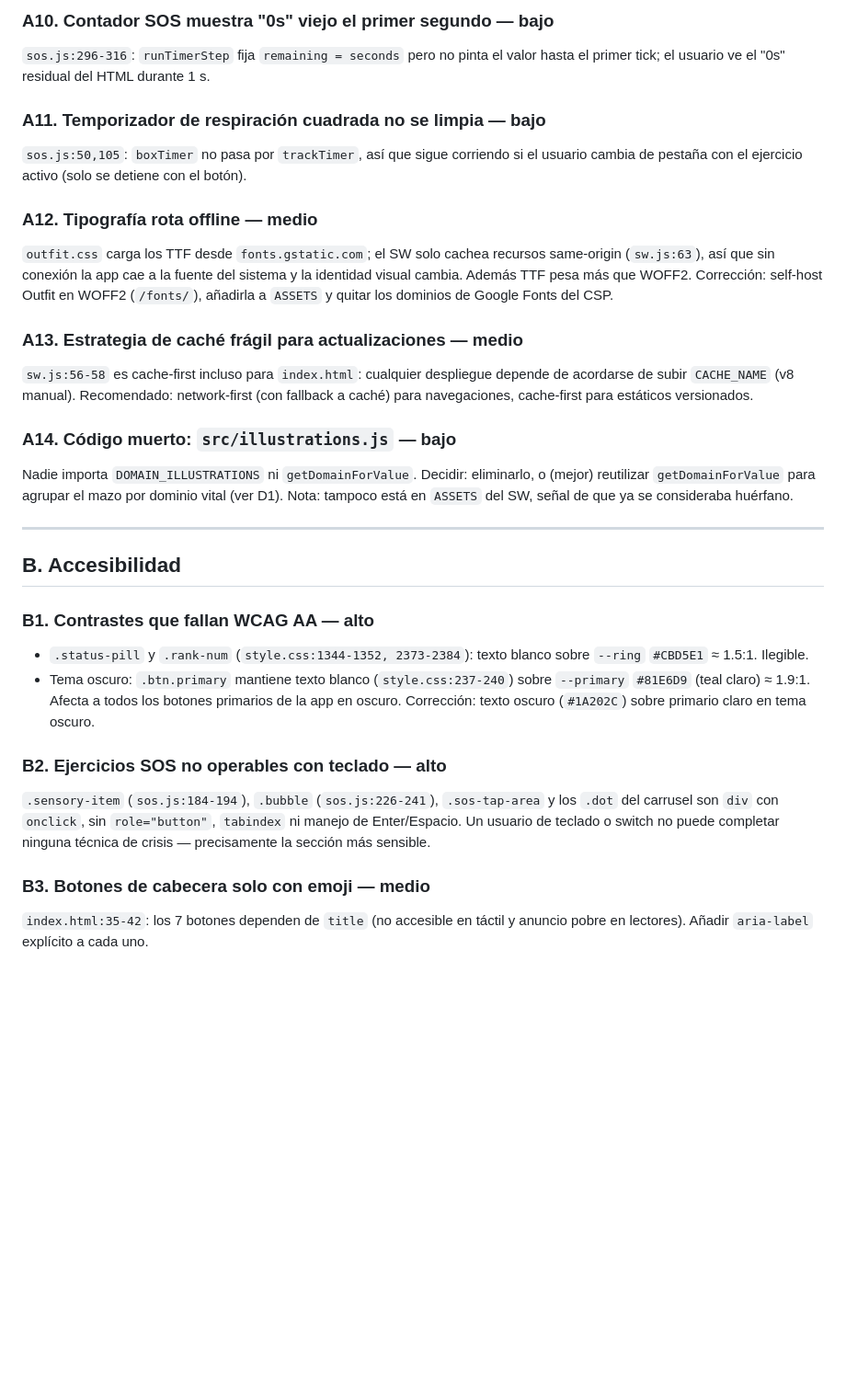
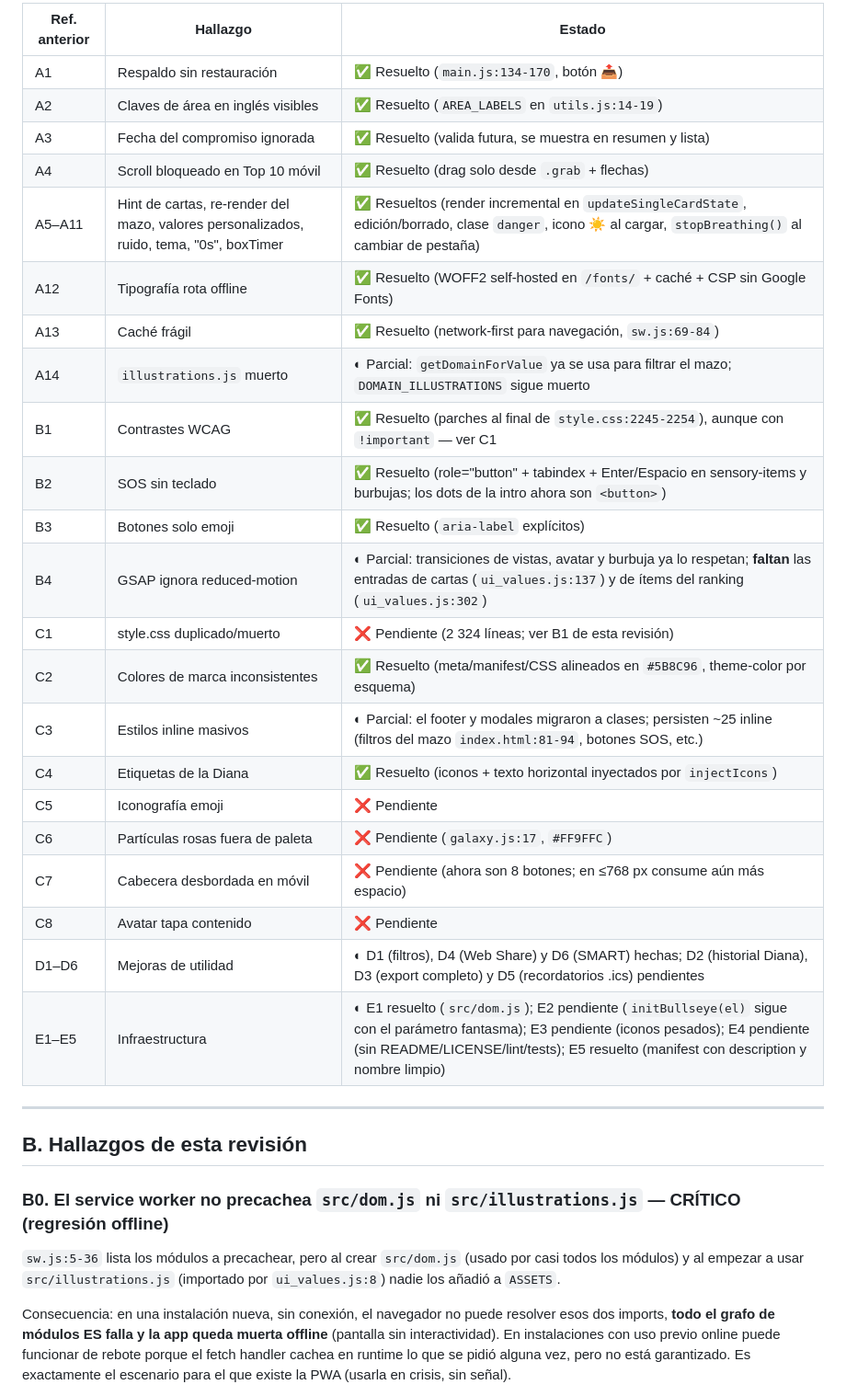
Before and after one commit to pataforista/valores, a Markdown page: DIAGNOSTICO.md, the part around one of its changes. Shown at 92% size. GitHub-like rendering; blank space fills up the shorter version.

```diff
--- a/DIAGNOSTICO.md
+++ b/DIAGNOSTICO.md
@@ -45,29 +16,35 @@ El formulario exige "Fecha y hora exactas" (`index.html:157-159`), se guarda en
-### A10. Contador SOS muestra "0s" viejo el primer segundo — **bajo**
-`sos.js:296-316`: `runTimerStep` fija `remaining = seconds` pero no pinta el valor hasta el primer tick; el usuario ve el "0s" residual del HTML durante 1 s.
-
-### A11. Temporizador de respiración cuadrada no se limpia — **bajo**
-`sos.js:50,105`: `boxTimer` no pasa por `trackTimer`, así que sigue corriendo si el usuario cambia de pestaña con el ejercicio activo (solo se detiene con el botón).
-
-### A12. Tipografía rota offline — **medio**
-`outfit.css` carga los TTF desde `fonts.gstatic.com`; el SW solo cachea recursos same-origin (`sw.js:63`), así que sin conexión la app cae a la fuente del sistema y la identidad visual cambia. Además TTF pesa más que WOFF2. Corrección: self-host Outfit en WOFF2 (`/fonts/`), añadirla a `ASSETS` y quitar los dominios de Google Fonts del CSP.
-
-### A13. Estrategia de caché frágil para actualizaciones — **medio**
-`sw.js:56-58` es cache-first incluso para `index.html`: cualquier despliegue depende de acordarse de subir `CACHE_NAME` (v8 manual). Recomendado: network-first (con fallback a caché) para navegaciones, cache-first para estáticos versionados.
-
-### A14. Código muerto: `src/illustrations.js` — **bajo**
-Nadie importa `DOMAIN_ILLUSTRATIONS` ni `getDomainForValue`. Decidir: eliminarlo, o (mejor) reutilizar `getDomainForValue` para agrupar el mazo por dominio vital (ver D1). Nota: tampoco está en `ASSETS` del SW, señal de que ya se consideraba huérfano.
+| Ref. anterior | Hallazgo | Estado |
+|---|---|---|
+| A1 | Respaldo sin restauración | ✅ Resuelto (`main.js:134-170`, botón 📤) |
+| A2 | Claves de área en inglés visibles | ✅ Resuelto (`AREA_LABELS` en `utils.js:14-19`) |
+| A3 | Fecha del compromiso ignorada | ✅ Resuelto (valida futura, se muestra en resumen y lista) |
+| A4 | Scroll bloqueado en Top 10 móvil | ✅ Resuelto (drag solo desde `.grab` + flechas) |
+| A5–A11 | Hint de cartas, re-render del mazo, valores personalizados, ruido, tema, "0s", boxTimer | ✅ Resueltos (render incremental en `updateSingleCardState`, edición/borrado, clase `danger`, icono ☀️ al cargar, `stopBreathing()` al cambiar de pestaña) |
+| A12 | Tipografía rota offline | ✅ Resuelto (WOFF2 self-hosted en `/fonts/` + caché + CSP sin Google Fonts) |
+| A13 | Caché frágil | ✅ Resuelto (network-first para navegación, `sw.js:69-84`) |
+| A14 | `illustrations.js` muerto | ◐ Parcial: `getDomainForValue` ya se usa para filtrar el mazo; `DOMAIN_ILLUSTRATIONS` sigue muerto |
+| B1 | Contrastes WCAG | ✅ Resuelto (parches al final de `style.css:2245-2254`), aunque con `!important` — ver C1 |
+| B2 | SOS sin teclado | ✅ Resuelto (role="button" + tabindex + Enter/Espacio en sensory-items y burbujas; los dots de la intro ahora son `<button>`) |
+| B3 | Botones solo emoji | ✅ Resuelto (`aria-label` explícitos) |
+| B4 | GSAP ignora reduced-motion | ◐ Parcial: transiciones de vistas, avatar y burbuja ya lo respetan; **faltan** las entradas de cartas (`ui_values.js:137`) y de ítems del ranking (`ui_values.js:302`) |
+| C1 | style.css duplicado/muerto | ❌ Pendiente (2 324 líneas; ver B1 de esta revisión) |
+| C2 | Colores de marca inconsistentes | ✅ Resuelto (meta/manifest/CSS alineados en `#5B8C96`, theme-color por esquema) |
+| C3 | Estilos inline masivos | ◐ Parcial: el footer y modales migraron a clases; persisten ~25 inline (filtros del mazo `index.html:81-94`, botones SOS, etc.) |
+| C4 | Etiquetas de la Diana | ✅ Resuelto (iconos + texto horizontal inyectados por `injectIcons`) |
+| C5 | Iconografía emoji | ❌ Pendiente |
+| C6 | Partículas rosas fuera de paleta | ❌ Pendiente (`galaxy.js:17`, `#FF9FFC`) |
+| C7 | Cabecera desbordada en móvil | ❌ Pendiente (ahora son 8 botones; en ≤768 px consume aún más espacio) |
+| C8 | Avatar tapa contenido | ❌ Pendiente |
+| D1–D6 | Mejoras de utilidad | ◐ D1 (filtros), D4 (Web Share) y D6 (SMART) hechas; D2 (historial Diana), D3 (export completo) y D5 (recordatorios .ics) pendientes |
+| E1–E5 | Infraestructura | ◐ E1 resuelto (`src/dom.js`); E2 pendiente (`initBullseye(el)` sigue con el parámetro fantasma); E3 pendiente (iconos pesados); E4 pendiente (sin README/LICENSE/lint/tests); E5 resuelto (manifest con description y nombre limpio) |
 
 ---
 
-## B. Accesibilidad
+## B. Hallazgos de esta revisión
 
-### B1. Contrastes que fallan WCAG AA — **alto**
-- `.status-pill` y `.rank-num` (`style.css:1344-1352, 2373-2384`): texto blanco sobre `--ring` `#CBD5E1` ≈ 1.5:1. Ilegible.
-- Tema oscuro: `.btn.primary` mantiene texto blanco (`style.css:237-240`) sobre `--primary` `#81E6D9` (teal claro) ≈ 1.9:1. Afecta a todos los botones primarios de la app en oscuro. Corrección: texto oscuro (`#1A202C`) sobre primario claro en tema oscuro.
+### B0. El service worker no precachea `src/dom.js` ni `src/illustrations.js` — **CRÍTICO (regresión offline)**
 
-### B2. Ejercicios SOS no operables con teclado — **alto**
-`.sensory-item` (`sos.js:184-194`), `.bubble` (`sos.js:226-241`), `.sos-tap-area` y los `.dot` del carrusel son `div` con `onclick`, sin `role="button"`, `tabindex` ni manejo de Enter/Espacio. Un usuario de teclado o switch no puede completar ninguna técnica de crisis — precisamente la sección más sensible.
+`sw.js:5-36` lista los módulos a precachear, pero al crear `src/dom.js` (usado por casi todos los módulos) y al empezar a usar `src/illustrations.js` (importado por `ui_values.js:8`) nadie los añadió a `ASSETS`.
 
-### B3. Botones de cabecera solo con emoji — **medio**
-`index.html:35-42`: los 7 botones dependen de `title` (no accesible en táctil y anuncio pobre en lectores). Añadir `aria-label` explícito a cada uno.
+Consecuencia: en una instalación nueva, sin conexión, el navegador no puede resolver esos dos imports, **todo el grafo de módulos ES falla y la app queda muerta offline** (pantalla sin interactividad). En instalaciones con uso previo online puede funcionar de rebote porque el fetch handler cachea en runtime lo que se pidió alguna vez, pero no está garantizado. Es exactamente el escenario para el que existe la PWA (usarla en crisis, sin señal).
 
```
Also changed, not shown: other parts of DIAGNOSTICO.md (+108 -138 lines).
